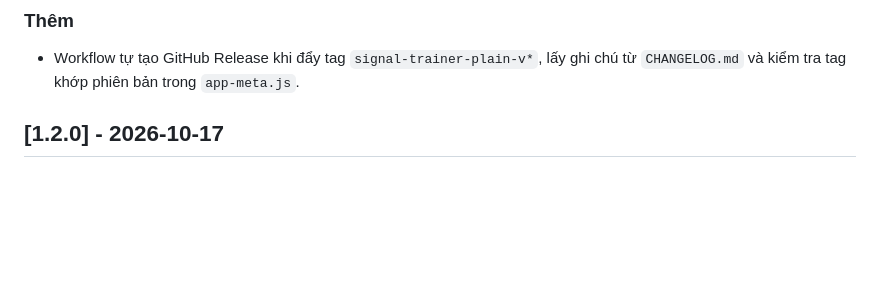
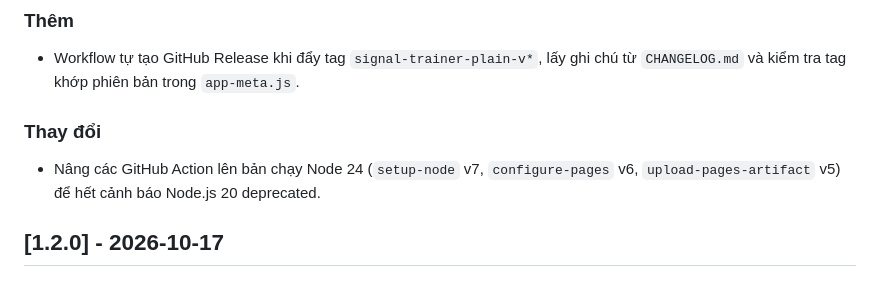
Before and after one commit to voanhtuan13321/signal-trainer-plain, a Markdown page: CHANGELOG.md, the part around the change. GitHub-like rendering; blank space fills up the shorter version.

Commit message:
docs: note GitHub Actions Node 24 upgrade in changelog

```diff
--- a/CHANGELOG.md
+++ b/CHANGELOG.md
@@ -8,6 +8,9 @@ Mọi thay đổi đáng chú ý của dự án được ghi lại trong tài li
 
 ### Thêm
 - Workflow tự tạo GitHub Release khi đẩy tag `signal-trainer-plain-v*`, lấy ghi chú từ `CHANGELOG.md` và kiểm tra tag khớp phiên bản trong `app-meta.js`.
+
+### Thay đổi
+- Nâng các GitHub Action lên bản chạy Node 24 (`setup-node` v7, `configure-pages` v6, `upload-pages-artifact` v5) để hết cảnh báo Node.js 20 deprecated.
 
 ## [1.2.0] - 2026-10-17
 
```
